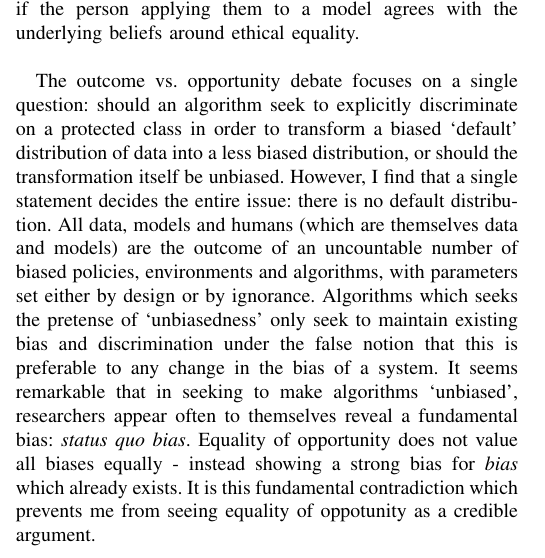
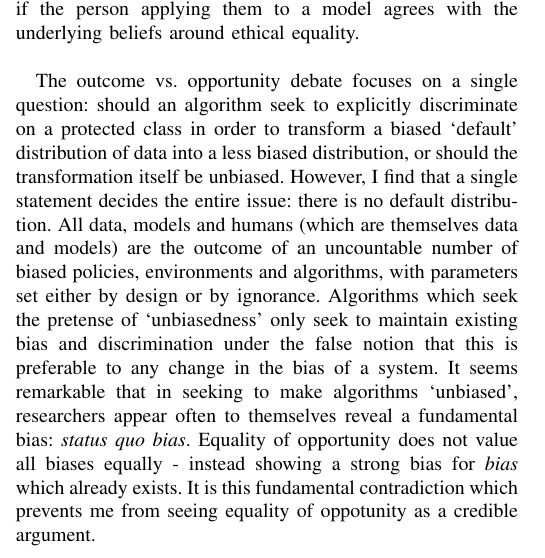
Before and after one commit to nikhilwoodruff/bias-coursework, a LaTeX paper (essay/essay.tex): part of one column of page 3 of 4, cut so that both start at the same text. Compiled offline with pdfLaTeX; a missing font is replaced by an installed copy or a similar font; a LaTeX package or settings file that is missing is left out.

Commit message:
Fix typo

```diff
--- a/essay/essay.tex
+++ b/essay/essay.tex
@@ -76,7 +76,7 @@ The future holds far greater space for artificially intelligent processes, espec
 \paragraph{Outcome and opportunity}
 Featured in the introductions of many of the research papers cited in this essay are various opinionated assertions around equality of opportunity, equality of outcome and which of them is, in the mind of the author, irrelevant or nonsensical. A common argument is that conditioning models to produce equality of outcomes is a contradiction to the nature of equality and fairness, and therefore introduces more damaging unfairness into predictive models. This inconsistency across the research complicates the usefulness of various approaches, as they are only desirable if the person applying them to a model agrees with the underlying beliefs around ethical equality.
 
-The outcome vs. opportunity debate focuses on a single question: should an algorithm seek to explicitly discriminate on a protected class in order to transform a biased `default' distribution of data into a less biased distribution, or should the transformation itself be unbiased. However, I find that a single statement decides the entire issue: there is no default distribution. All data, models and humans (which are themselves data and models) are the outcome of an uncountable number of biased policies, environments and algorithms, with parameters set either by design or by ignorance. Algorithms which seeks the pretense of `unbiasedness' only seek to maintain existing bias and discrimination under the false notion that this is preferable to any change in the bias of a system. It seems remarkable that in seeking to make algorithms `unbiased', researchers appear often to themselves reveal a fundamental bias: \emph{status quo bias}. Equality of opportunity does not value all biases equally - instead showing a strong bias for \emph{bias} which already exists. It is this fundamental contradiction which prevents me from seeing equality of oppotunity as a credible argument.
+The outcome vs. opportunity debate focuses on a single question: should an algorithm seek to explicitly discriminate on a protected class in order to transform a biased `default' distribution of data into a less biased distribution, or should the transformation itself be unbiased. However, I find that a single statement decides the entire issue: there is no default distribution. All data, models and humans (which are themselves data and models) are the outcome of an uncountable number of biased policies, environments and algorithms, with parameters set either by design or by ignorance. Algorithms which seek the pretense of `unbiasedness' only seek to maintain existing bias and discrimination under the false notion that this is preferable to any change in the bias of a system. It seems remarkable that in seeking to make algorithms `unbiased', researchers appear often to themselves reveal a fundamental bias: \emph{status quo bias}. Equality of opportunity does not value all biases equally - instead showing a strong bias for \emph{bias} which already exists. It is this fundamental contradiction which prevents me from seeing equality of oppotunity as a credible argument.
 \pagebreak
 \bibliographystyle{IEEEtran}
 \bibliography{essay.bib}
```
Also changed, not shown: essay/essay.pdf.
